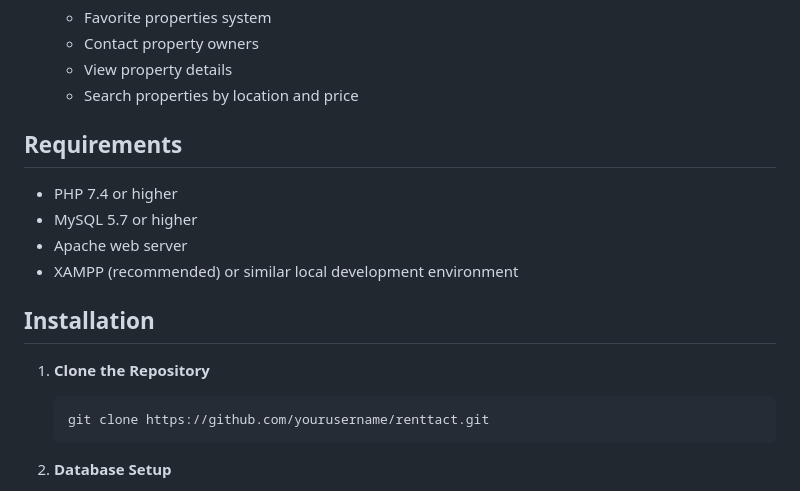
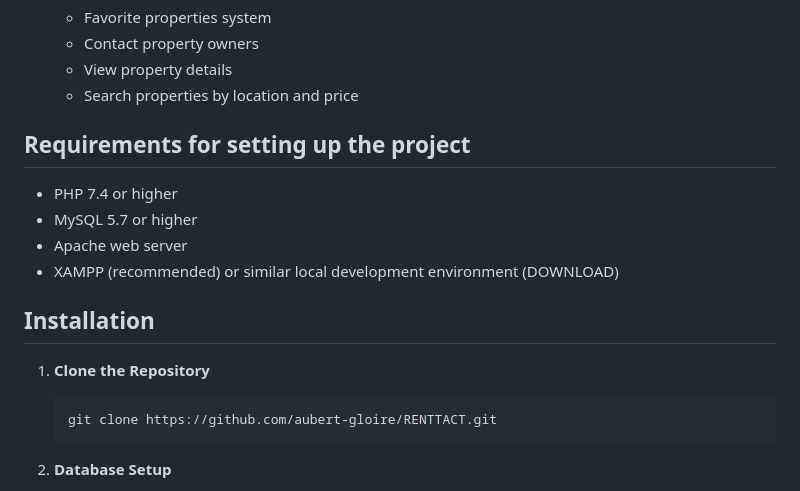
Before and after one commit to aubert-gloire/RENTTACT, a Markdown page: README.md, the part around the change. Rendered like a GitHub page.

Commit message:
Update on setting up the project

````diff
--- a/README.md
+++ b/README.md
@@ -21,18 +21,18 @@ RENTTACT is a web-based property rental management system that connects landlord
   - View property details
   - Search properties by location and price
 
-## Requirements
+## Requirements for setting up the project
 
 - PHP 7.4 or higher
 - MySQL 5.7 or higher
 - Apache web server
-- XAMPP (recommended) or similar local development environment
+- XAMPP (recommended) or similar local development environment (DOWNLOAD)
 
 ## Installation
 
 1. **Clone the Repository**
    ```bash
-   git clone https://github.com/yourusername/renttact.git
+   git clone https://github.com/aubert-gloire/RENTTACT.git
    ```
 
 2. **Database Setup**
````
